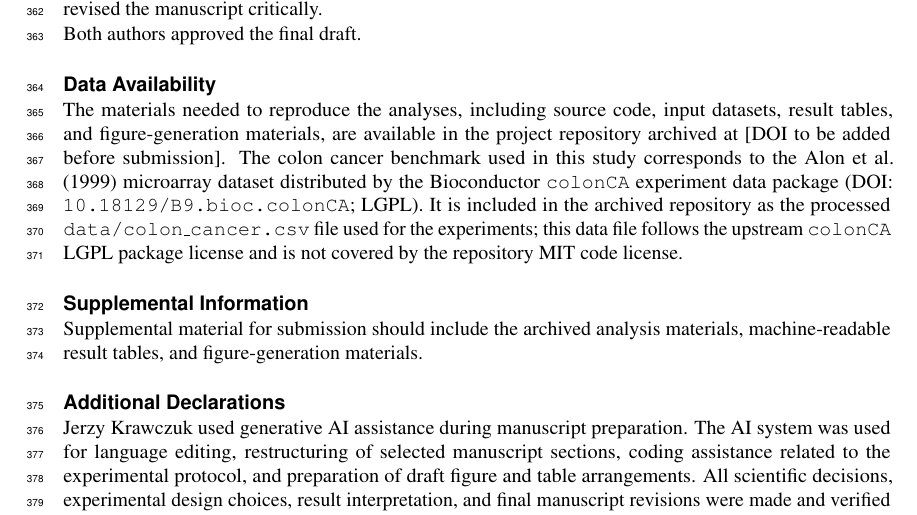
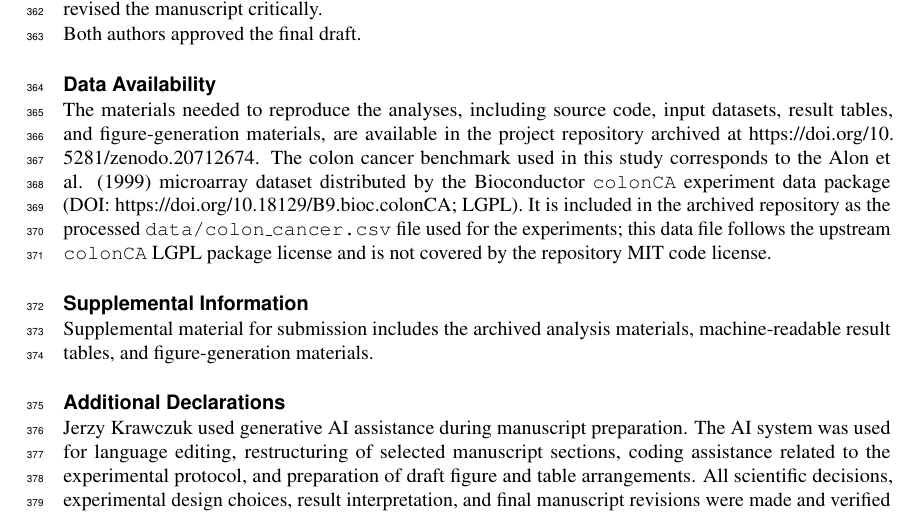
Before and after one commit to jkrawczuk/complex-layers-paper, a LaTeX document (paper/main.tex): part of page 10 of 11, cut so that both start at the same text. Compiled offline with pdfLaTeX.

Commit message:
Add Zenodo DOI to release metadata

```diff
--- a/paper/main.tex
+++ b/paper/main.tex
@@ -1,6 +1,8 @@
 %% PeerJ manuscript skeleton based on the official Overleaf template.
 %% Note: wlpeerj.cls should be present in this directory (download from template source).
 \documentclass[fleqn,10pt,lineno]{wlpeerj}
+\usepackage{url}
+\urlstyle{same}
 
 \title{Complex Layers of Sparse Formal Neurons for High-Dimensional Classification}
 
@@ -90,17 +92,17 @@ Both authors approved the final draft.
 
 \subsection*{Data Availability}
 The materials needed to reproduce the analyses, including source code, input datasets, result tables, and
-figure-generation materials, are available in the project repository archived at [DOI to be added before
-submission].
+figure-generation materials, are available in the project repository archived at
+\url{https://doi.org/10.5281/zenodo.20712674}.
 The colon cancer benchmark used in this study corresponds to the Alon et al. (1999) microarray dataset
 distributed by the Bioconductor \texttt{colonCA} experiment data package (DOI:
-\texttt{10.18129/B9.bioc.colonCA}; LGPL). It is included in the archived repository as the processed
+\url{https://doi.org/10.18129/B9.bioc.colonCA}; LGPL). It is included in the archived repository as the processed
 \texttt{data/colon\_cancer.csv} file used for the experiments; this data file follows the upstream
 \texttt{colonCA} LGPL package license and is not covered by the repository MIT code license.
 
 \subsection*{Supplemental Information}
-Supplemental material for submission should include the archived analysis materials, machine-readable result
-tables, and figure-generation materials.
+Supplemental material for submission includes the archived analysis materials, machine-readable result tables,
+and figure-generation materials.
 
 \subsection*{Additional Declarations}
 Jerzy Krawczuk used generative AI assistance during manuscript preparation. The AI system was used for
```
Also changed, not shown: DATA_AVAILABILITY.md (+1 -1 lines), ZENODO_RELEASE_NOTES.md (+4 -7 lines), README.md, 2 other files.
